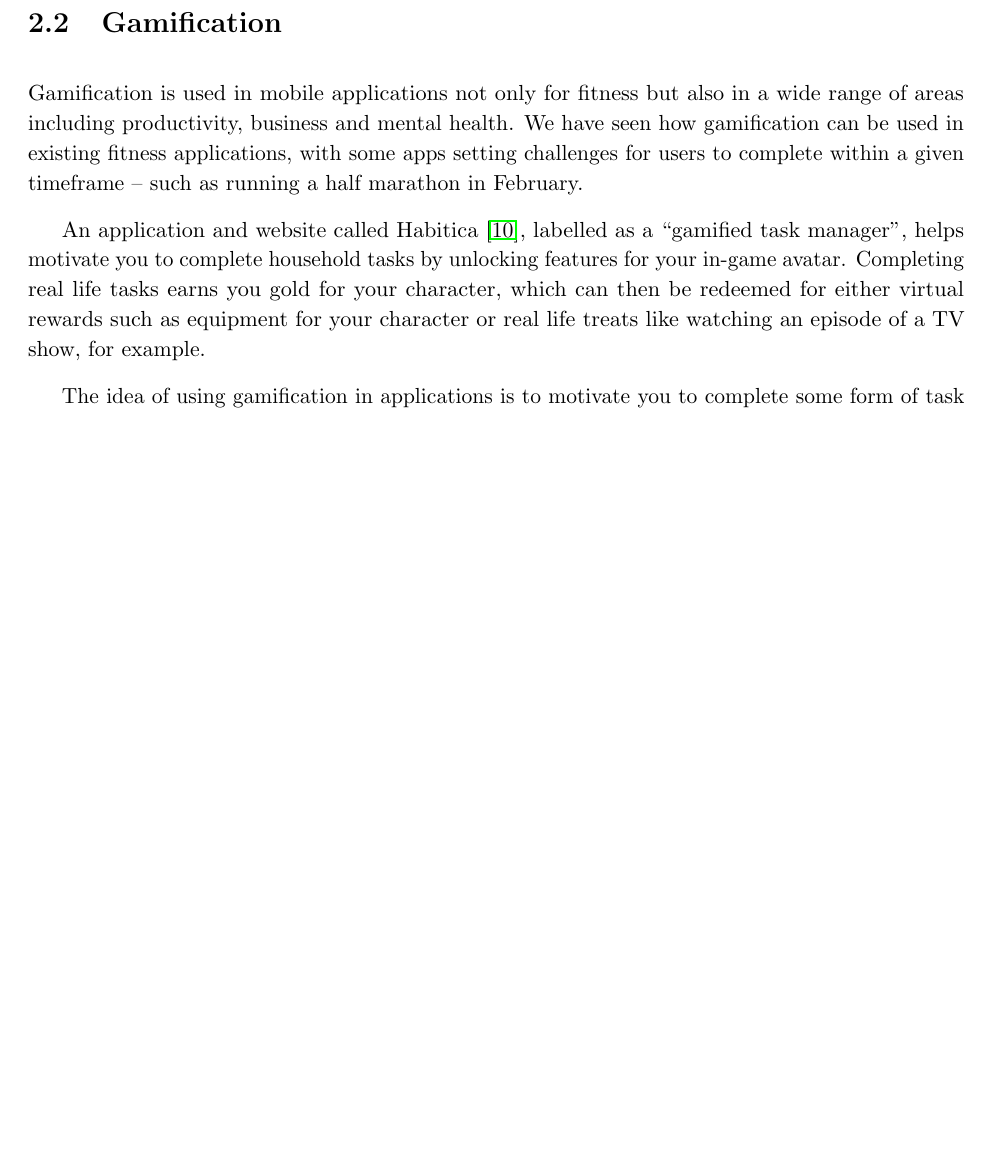
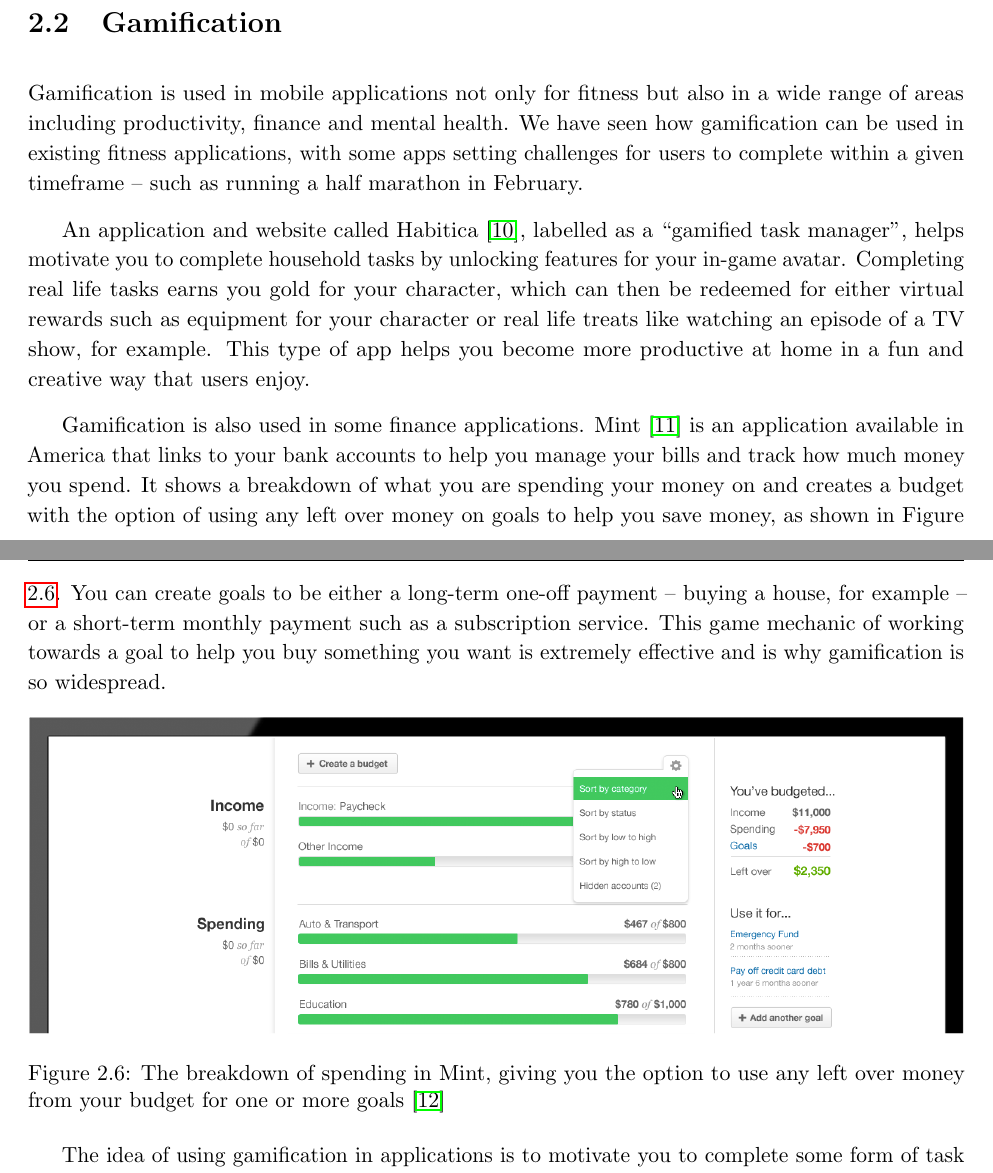
Before and after one commit to jonomuller/imperial-interim-report, a LaTeX thesis (main.tex, which reads sections/background.tex): part of page 12 of 24 before the commit and two parts of pages 12 and 13 of 25 after it, the two joined at a grey line, cut so that both start at the same text, the shorter picture padded with empty space. Compiled offline with pdfLaTeX.

Commit message:
Write paragraphs on mint in gamification section (2.2) Add mint budget image

```diff
--- a/sections/background.tex
+++ b/sections/background.tex
@@ -124,9 +124,20 @@
 % research how gamification has been used in applications, not just walking apps
 % discuss how well each implementation has worked
 
-Gamification is used in mobile applications not only for fitness but also in a wide range of areas including productivity, business and mental health. We have seen how gamification can be used in existing fitness applications, with some apps setting challenges for users to complete within a given timeframe -- such as running a half marathon in February.
+Gamification is used in mobile applications not only for fitness but also in a wide range of areas including productivity, finance and mental health. We have seen how gamification can be used in existing fitness applications, with some apps setting challenges for users to complete within a given timeframe -- such as running a half marathon in February.
 
-An application and website called Habitica \cite{Habitica}, labelled as a ``gamified task manager", helps motivate you to complete household tasks by unlocking features for your in-game avatar. Completing real life tasks earns you gold for your character, which can then be redeemed for either virtual rewards such as equipment for your character or real life treats like watching an episode of a TV show, for example.
+An application and website called Habitica \cite{Habitica}, labelled as a ``gamified task manager", helps motivate you to complete household tasks by unlocking features for your in-game avatar. Completing real life tasks earns you gold for your character, which can then be redeemed for either virtual rewards such as equipment for your character or real life treats like watching an episode of a TV show, for example. This type of app helps you become more productive at home in a fun and creative way that users enjoy.
+
+%add photo of Habitica?
+
+Gamification is also used in some finance applications. Mint \cite{IntuitInc.} is an application available in America that links to your bank accounts to help you manage your bills and track how much money you spend. It shows a breakdown of what you are spending your money on and creates a budget with the option of using any left over money on goals to help you save money, as shown in Figure \ref{fig:mint}. You can create goals to be either a long-term one-off payment -- buying a house, for example -- or a short-term monthly payment such as a subscription service. This game mechanic of working towards a goal to help you buy something you want is extremely effective and is why gamification is so widespread.
+
+\begin{figure}[hbt]
+  \centering
+  \includegraphics[width=\textwidth]{mint}
+  \caption{The breakdown of spending in Mint, giving you the option to use any left over money from your budget for one or more goals \cite{IntuitInc.a}}
+  \label{fig:mint}
+\end{figure}
 
 The idea of using gamification in applications is to motivate you to complete some form of task that you otherwise might not have attempted. It can make an app seem more engaging to the user, providing them with something to achieve every time they use the app. It is especially useful in fitness applications as keeping fit and staying healthy is very important, and should therefore be carefully considered for this project.
 
```
Also changed, not shown: sections/library.bib (+17 -5 lines), images/mint.png (added).
